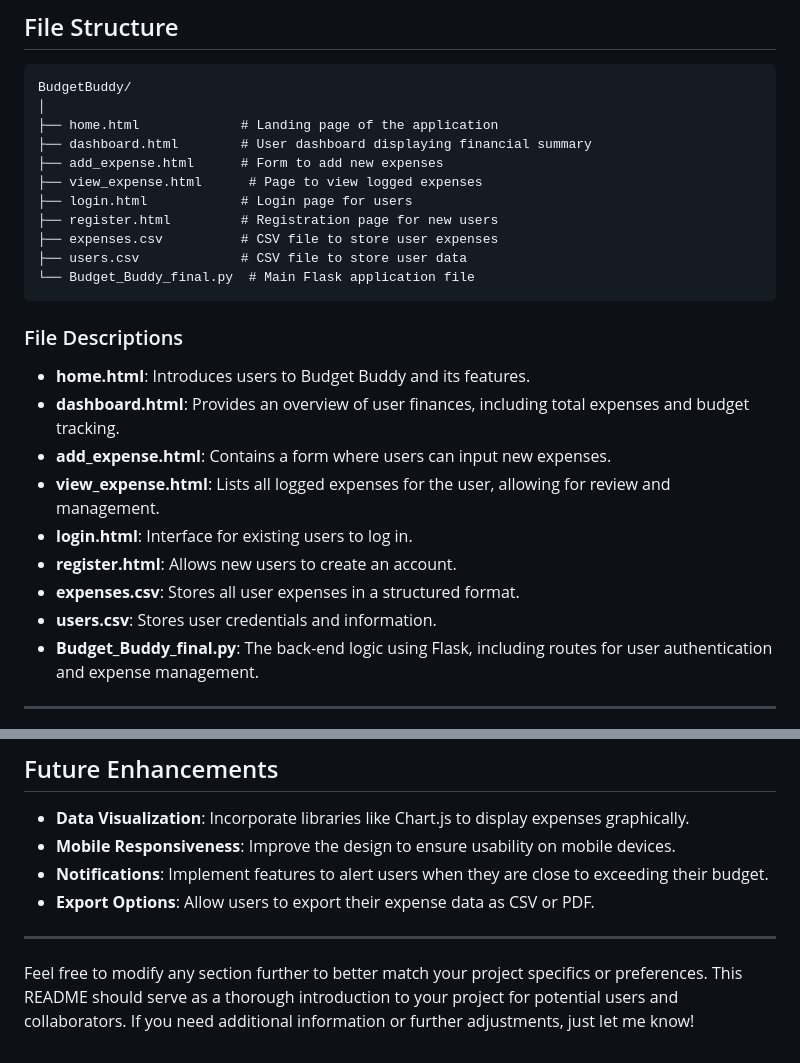
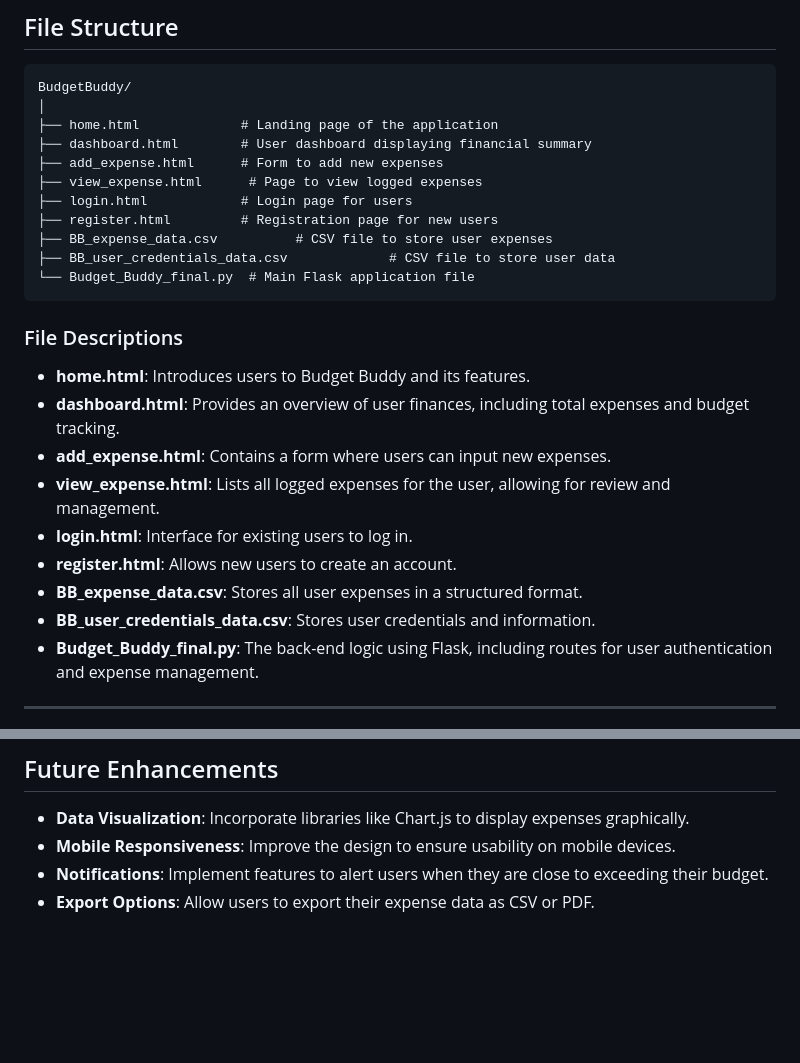
Before and after one commit to MishraAshish7/Budget_Buddy, a Markdown page: README.md, 2 parts joined by grey strips. GitHub-like rendering; blank space fills up the shorter version.

````diff
--- a/README.md
+++ b/README.md
@@ -50,8 +50,8 @@ BudgetBuddy/
 ├── view_expense.html      # Page to view logged expenses
 ├── login.html            # Login page for users
 ├── register.html         # Registration page for new users
-├── expenses.csv          # CSV file to store user expenses
-├── users.csv             # CSV file to store user data
+├── BB_expense_data.csv          # CSV file to store user expenses
+├── BB_user_credentials_data.csv             # CSV file to store user data
 └── Budget_Buddy_final.py  # Main Flask application file
 ```
 
@@ -63,8 +63,8 @@ BudgetBuddy/
 - **view_expense.html**: Lists all logged expenses for the user, allowing for review and management.
 - **login.html**: Interface for existing users to log in.
 - **register.html**: Allows new users to create an account.
-- **expenses.csv**: Stores all user expenses in a structured format.
-- **users.csv**: Stores user credentials and information.
+- **BB_expense_data.csv**: Stores all user expenses in a structured format.
+- **BB_user_credentials_data.csv**: Stores user credentials and information.
 - **Budget_Buddy_final.py**: The back-end logic using Flask, including routes for user authentication and expense management.
 
 ---
@@ -187,7 +187,3 @@ Each HTML file is crafted to provide a seamless user experience. The templates a
 - **Mobile Responsiveness**: Improve the design to ensure usability on mobile devices.
 - **Notifications**: Implement features to alert users when they are close to exceeding their budget.
 - **Export Options**: Allow users to export their expense data as CSV or PDF.
-
----
-
-Feel free to modify any section further to better match your project specifics or preferences. This README should serve as a thorough introduction to your project for potential users and collaborators. If you need additional information or further adjustments, just let me know!
````
